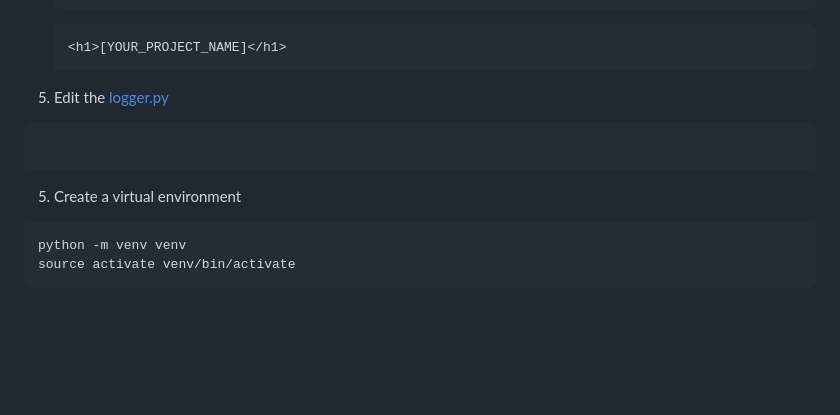
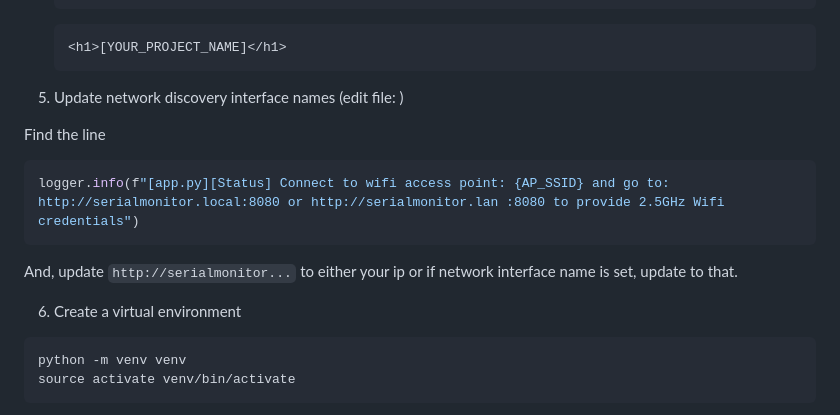
Before and after one commit to dattazigzag/rpi-wifi-configurator, a Markdown page: README.md, the part around the change. GitHub-like rendering; blank space fills up the shorter version.

Commit message:
Instructions

````diff
--- a/README.md
+++ b/README.md
@@ -80,13 +80,18 @@ sudo nmcli con add \
     <h1>[YOUR_PROJECT_NAME]</h1>
     ```
 
-5. Edit the [logger.py](logger.py)
+5. Update network discovery interface names (edit file: )
 
-```bash
+Find the line
+
+```python
+logger.info(f"[app.py][Status] Connect to wifi access point: {AP_SSID} and go to: http://serialmonitor.local:8080 or http://serialmonitor.lan :8080 to provide 2.5GHz Wifi credentials")
 ```
 
+And, update `http://serialmonitor...` to either your ip or if network interface name is set, update to that.
 
-5. Create a virtual environment
+
+6. Create a virtual environment
 
 ```bash
 python -m venv venv
````
